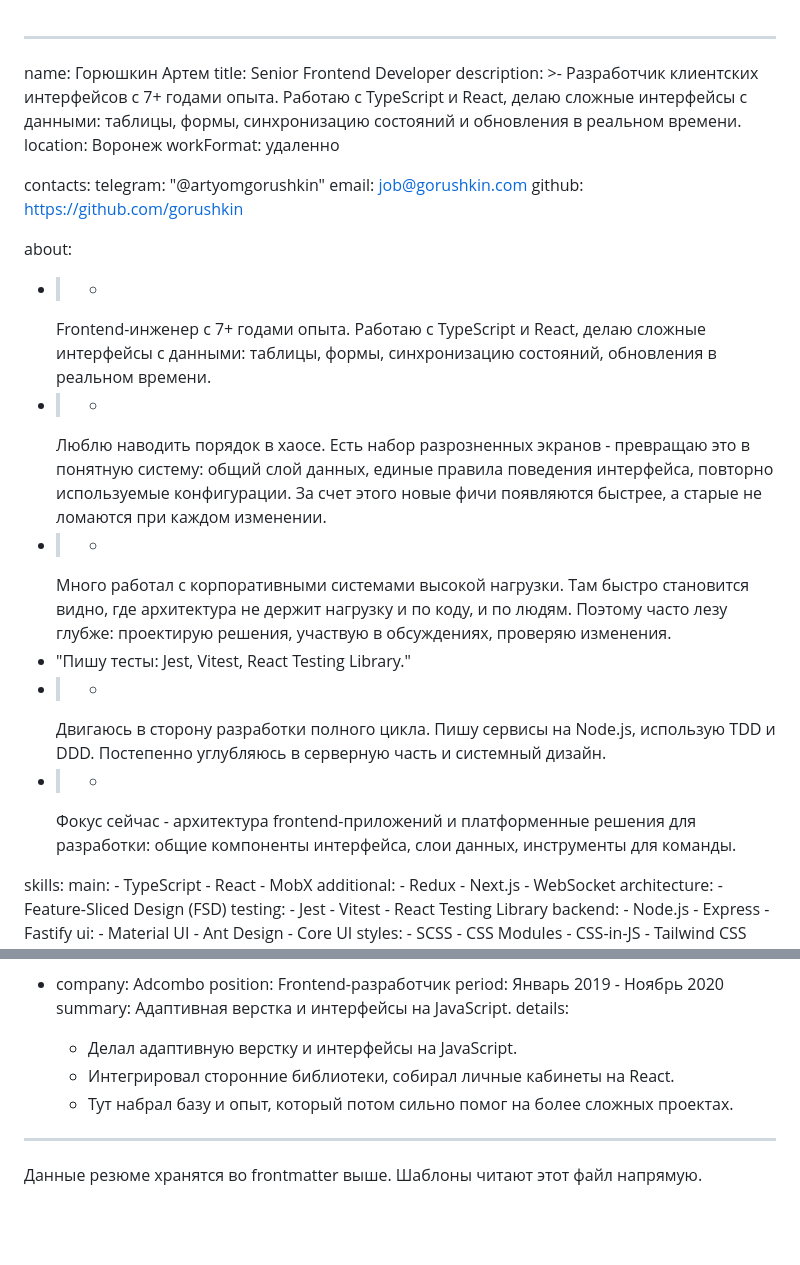
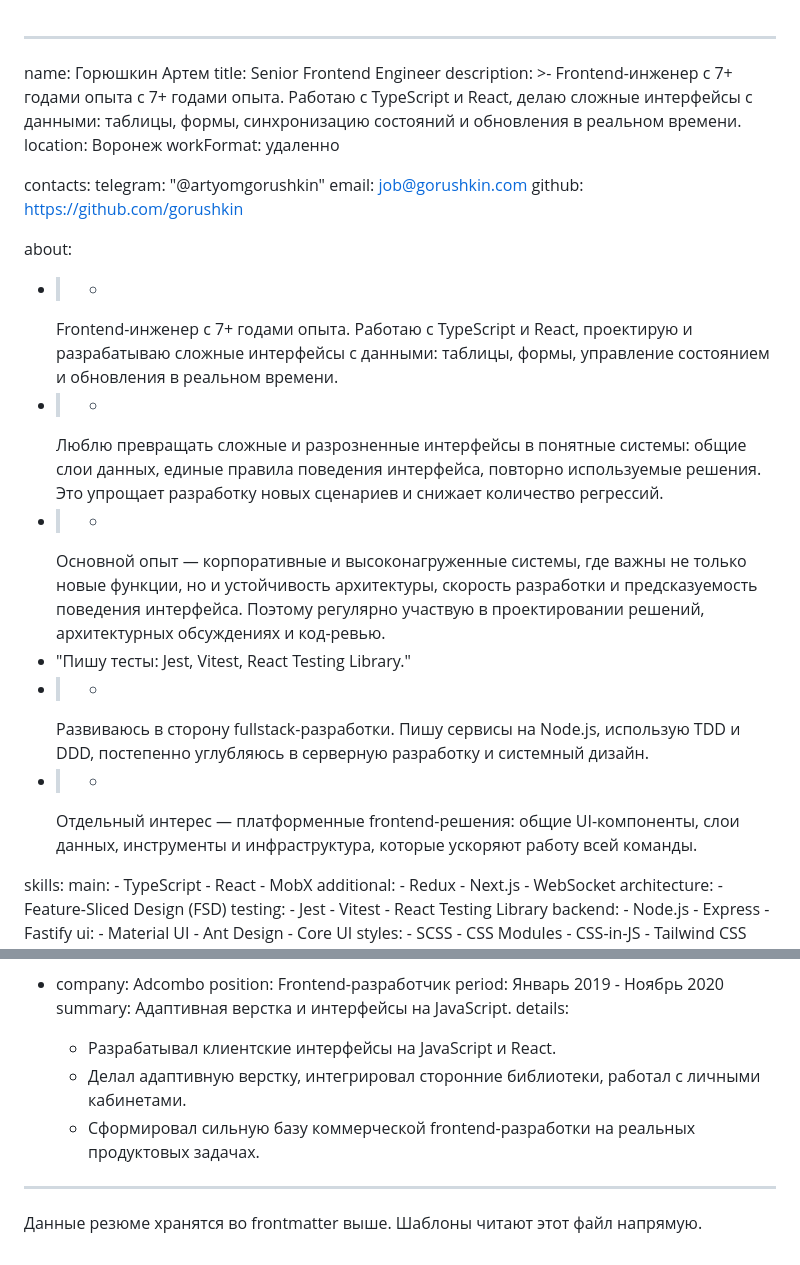
Before and after one commit to gorushkin/gorushkin.github.io, a Markdown page: src/data/info.md, 2 parts joined by grey strips. GitHub-like rendering; blank space fills up the shorter version.

Commit message:
fix: update job title and enhance resume description for clarity and professionalism

```diff
--- a/src/data/info.md
+++ b/src/data/info.md
@@ -1,8 +1,8 @@
 ---
 name: Горюшкин Артем
-title: Senior Frontend Developer
+title: Senior Frontend Engineer
 description: >-
-  Разработчик клиентских интерфейсов с 7+ годами опыта. Работаю с TypeScript и React,
+  Frontend-инженер с 7+ годами опыта с 7+ годами опыта. Работаю с TypeScript и React,
   делаю сложные интерфейсы с данными: таблицы, формы, синхронизацию состояний
   и обновления в реальном времени.
 location: Воронеж
@@ -16,23 +16,23 @@ contacts:
 about:
   - >-
     Frontend-инженер с 7+ годами опыта. Работаю с TypeScript и React,
-    делаю сложные интерфейсы с данными: таблицы, формы, синхронизацию состояний,
-    обновления в реальном времени.
+    проектирую и разрабатываю сложные интерфейсы с данными: таблицы, формы,
+    управление состоянием и обновления в реальном времени.
   - >-
-    Люблю наводить порядок в хаосе. Есть набор разрозненных экранов - превращаю это в понятную систему:
-    общий слой данных, единые правила поведения интерфейса, повторно используемые конфигурации. За счет этого
-    новые фичи появляются быстрее, а старые не ломаются при каждом изменении.
+    Люблю превращать сложные и разрозненные интерфейсы в понятные системы:
+    общие слои данных, единые правила поведения интерфейса, повторно используемые решения.
+    Это упрощает разработку новых сценариев и снижает количество регрессий.
   - >-
-    Много работал с корпоративными системами высокой нагрузки. Там быстро становится видно, где архитектура
-    не держит нагрузку и по коду, и по людям. Поэтому часто лезу глубже: проектирую решения, участвую в
-    обсуждениях, проверяю изменения.
+    Основной опыт — корпоративные и высоконагруженные системы, где важны не только новые функции,
+    но и устойчивость архитектуры, скорость разработки и предсказуемость поведения интерфейса.
+    Поэтому регулярно участвую в проектировании решений, архитектурных обсуждениях и код-ревью.
   - "Пишу тесты: Jest, Vitest, React Testing Library."
   - >-
-    Двигаюсь в сторону разработки полного цикла. Пишу сервисы на Node.js, использую TDD и DDD.
-    Постепенно углубляюсь в серверную часть и системный дизайн.
+    Развиваюсь в сторону fullstack-разработки. Пишу сервисы на Node.js, использую TDD и DDD,
+    постепенно углубляюсь в серверную разработку и системный дизайн.
   - >-
-    Фокус сейчас - архитектура frontend-приложений и платформенные решения для разработки:
-    общие компоненты интерфейса, слои данных, инструменты для команды.
+    Отдельный интерес — платформенные frontend-решения: общие UI-компоненты, слои данных,
+    инструменты и инфраструктура, которые ускоряют работу всей команды.
 
 skills:
   main:
@@ -141,9 +138,9 @@ experience:
     period: Январь 2019 - Ноябрь 2020
     summary: Адаптивная верстка и интерфейсы на JavaScript.
     details:
-      - Делал адаптивную верстку и интерфейсы на JavaScript.
-      - Интегрировал сторонние библиотеки, собирал личные кабинеты на React.
-      - Тут набрал базу и опыт, который потом сильно помог на более сложных проектах.
+      - Разрабатывал клиентские интерфейсы на JavaScript и React.
+      - Делал адаптивную верстку, интегрировал сторонние библиотеки, работал с личными кабинетами.
+      - Сформировал сильную базу коммерческой frontend-разработки на реальных продуктовых задачах.
 ---
 
 Данные резюме хранятся во frontmatter выше. Шаблоны читают этот файл напрямую.
```
Also changed, not shown: other parts of src/data/info.md (+29 -32 lines).
